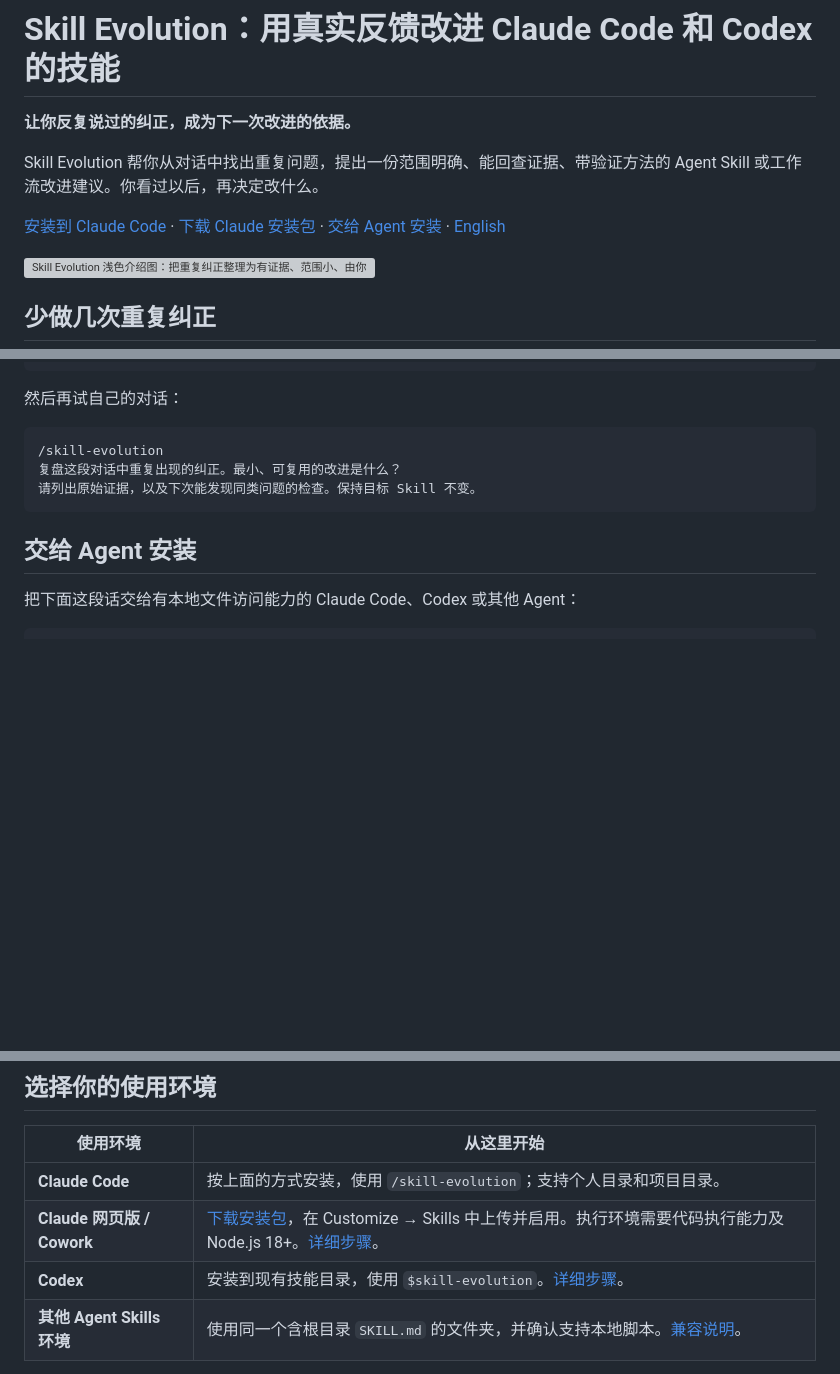
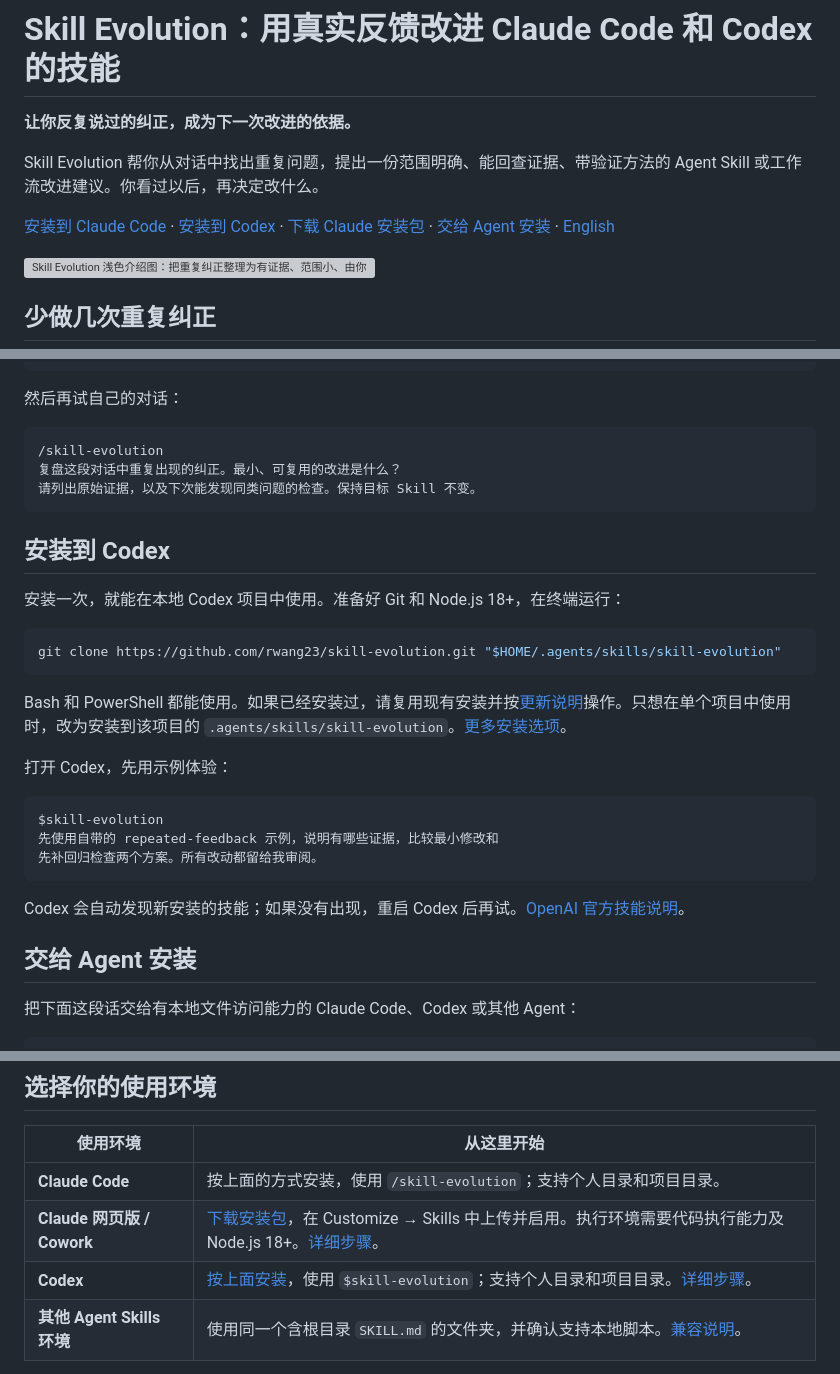
Before and after one commit to rwang23/skill-evolution, a Markdown page: README.zh-CN.md, 3 parts joined by grey strips. Rendered like a GitHub page; blank space fills up the shorter version; grey boxes are pictures that could not be loaded.

Commit message:
docs: add Codex installation quick start

````diff
--- a/README.zh-CN.md
+++ b/README.zh-CN.md
@@ -4,7 +4,7 @@
 
 Skill Evolution 帮你从对话中找出重复问题，提出一份范围明确、能回查证据、带验证方法的 Agent Skill 或工作流改进建议。你看过以后，再决定改什么。
 
-[安装到 Claude Code](#安装到-claude-code) · [下载 Claude 安装包](https://raw.githubusercontent.com/rwang23/skill-evolution/main/skill-evolution.zip) · [交给 Agent 安装](#交给-agent-安装) · [English](README.md)
+[安装到 Claude Code](#安装到-claude-code) · [安装到 Codex](#安装到-codex) · [下载 Claude 安装包](https://raw.githubusercontent.com/rwang23/skill-evolution/main/skill-evolution.zip) · [交给 Agent 安装](#交给-agent-安装) · [English](README.md)
 
 ![Skill Evolution 浅色介绍图：把重复纠正整理为有证据、范围小、由你决定的 Claude Code 和 Codex 技能改进提案](assets/skill-evolution-overview.png)
 
@@ -49,6 +49,26 @@ Bash 和 PowerShell 都能使用。如果这个目录已经存在，先按[更
 请列出原始证据，以及下次能发现同类问题的检查。保持目标 Skill 不变。
 ```
 
+## 安装到 Codex
+
+安装一次，就能在本地 Codex 项目中使用。准备好 Git 和 Node.js 18+，在终端运行：
+
+```sh
+git clone https://github.com/rwang23/skill-evolution.git "$HOME/.agents/skills/skill-evolution"
+```
+
+Bash 和 PowerShell 都能使用。如果已经安装过，请复用现有安装并按[更新说明](INSTALL.md#update-or-remove)操作。只想在单个项目中使用时，改为安装到该项目的 `.agents/skills/skill-evolution`。[更多安装选项](INSTALL.md#codex)。
+
+打开 Codex，先用示例体验：
+
+```text
+$skill-evolution
+先使用自带的 repeated-feedback 示例，说明有哪些证据，比较最小修改和
+先补回归检查两个方案。所有改动都留给我审阅。
+```
+
+Codex 会自动发现新安装的技能；如果没有出现，重启 Codex 后再试。[OpenAI 官方技能说明](https://learn.chatgpt.com/docs/build-skills)。
+
 ## 交给 Agent 安装
 
 把下面这段话交给有本地文件访问能力的 Claude Code、Codex 或其他 Agent：
@@ -66,7 +86,7 @@ Bash 和 PowerShell 都能使用。如果这个目录已经存在，先按[更
 | --- | --- |
 | **Claude Code** | 按上面的方式安装，使用 `/skill-evolution`；支持个人目录和项目目录。 |
 | **Claude 网页版 / Cowork** | [下载安装包](https://raw.githubusercontent.com/rwang23/skill-evolution/main/skill-evolution.zip)，在 Customize → Skills 中上传并启用。执行环境需要代码执行能力及 Node.js 18+。[详细步骤](INSTALL.md#claude-web-and-cowork)。 |
-| **Codex** | 安装到现有技能目录，使用 `$skill-evolution`。[详细步骤](INSTALL.md#codex)。 |
+| **Codex** | [按上面安装](#安装到-codex)，使用 `$skill-evolution`；支持个人目录和项目目录。[详细步骤](INSTALL.md#codex)。 |
 | **其他 Agent Skills 环境** | 使用同一个含根目录 `SKILL.md` 的文件夹，并确认支持本地脚本。[兼容说明](references/agent-compatibility.md)。 |
 
 下载包只包含运行所需内容，按 Claude 的技能上传结构打包。本地已测试压缩包结构和解压后的脚本；你的 Claude 账户能否上传、运行，还取决于相应环境。
````
Also changed, not shown: INSTALL.md (+10 -2 lines), README.md (+22 -2 lines).
